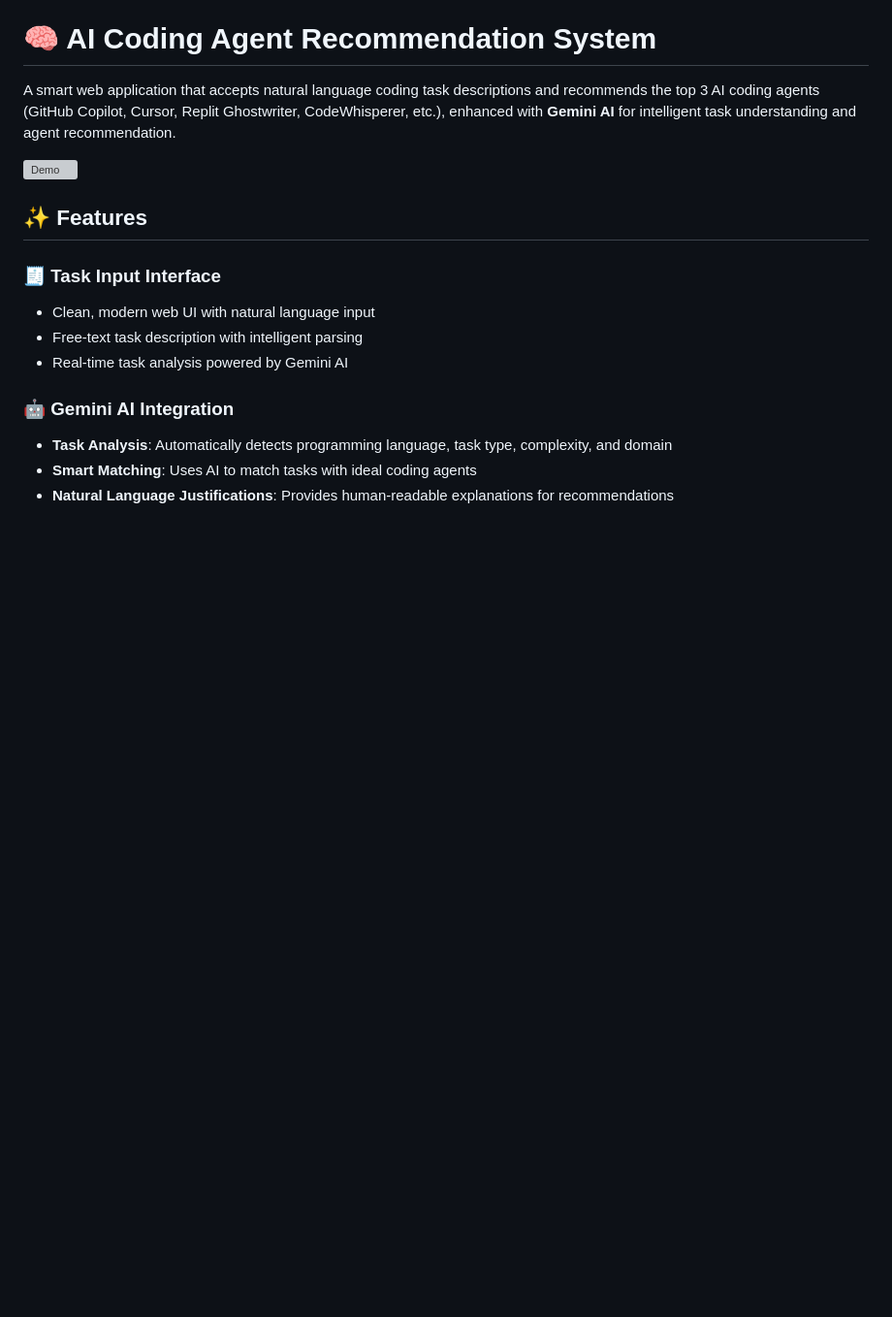
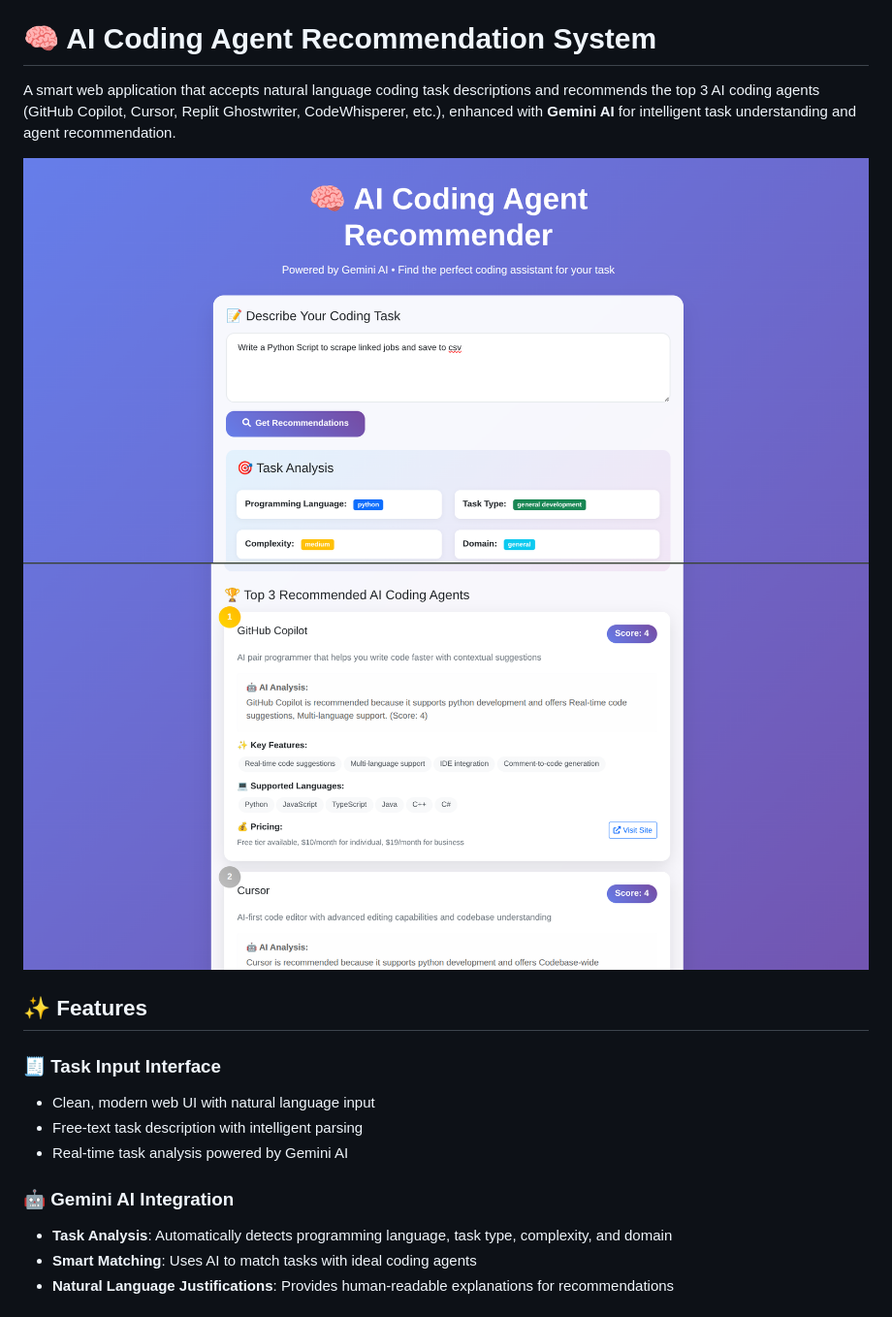
Before and after one commit to mdmukhtarmohsin/ai-coding-agent-recommendation-system, a Markdown page: README.md, the part around the change. Shown: that part at 97% size. GitHub-like rendering; pictures changed too: demo/1.png (added), demo/2.png (added); blank space fills up the shorter version; grey boxes are pictures that could not be loaded.

Commit message:
pics

```diff
--- a/README.md
+++ b/README.md
@@ -2,7 +2,8 @@
 
 A smart web application that accepts natural language coding task descriptions and recommends the top 3 AI coding agents (GitHub Copilot, Cursor, Replit Ghostwriter, CodeWhisperer, etc.), enhanced with **Gemini AI** for intelligent task understanding and agent recommendation.
 
-![Demo](demo/screenshot-main.png)
+![Demo](demo/1.png)
+![Demo](demo/2.png)
 
 ## ✨ Features
 
```
Also changed, not shown: 1.png (added), 2.png (added).
